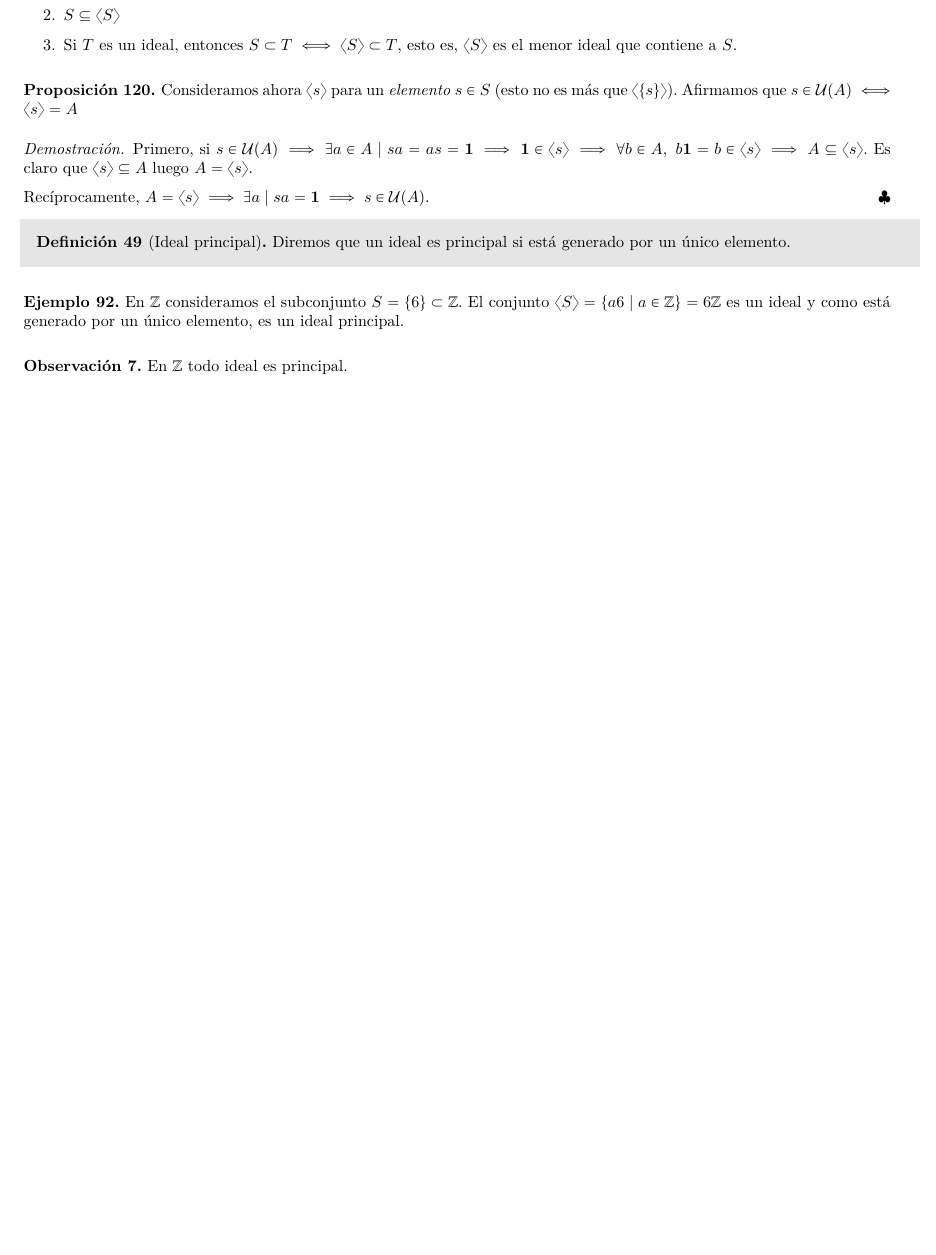
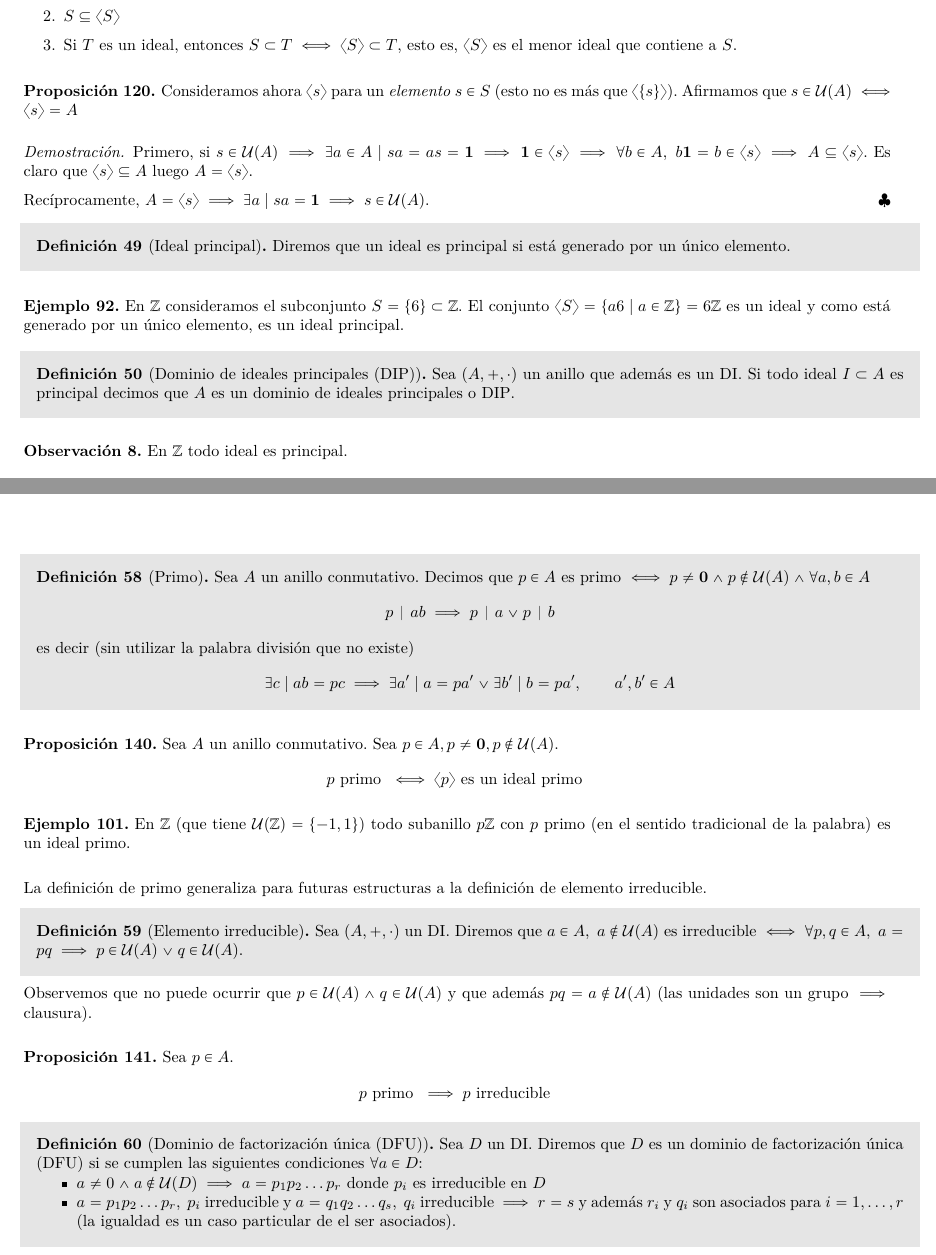
Before and after one commit to knifecake/apuntes, a LaTeX book (ea/apuntes-ea.tex, which reads ea/input/10-anillos-de-polinomios.tex, ea/input/8-anillos.tex): part of page 68 of 99 before the commit and two parts of pages 68 and 77 of 103 after it, the two joined at a grey line, cut so that both start at the same text, the shorter picture padded with empty space. Compiled offline with pdfLaTeX; TikZ figures are drawn from their code, not taken from saved files.

Commit message:
Algo de EA

```diff
--- a/ea/apuntes-ea.tex
+++ b/ea/apuntes-ea.tex
@@ -18,6 +18,7 @@
 \usepackage{multicol}
 \usepackage{subcaption}
 \usepackage{xfrac}
+\usepackage{glossaries}
 \usepackage{standalone}
 \usepackage{pgfmath}
 \usepackage{tikz}
@@ -123,6 +124,12 @@ Refname={Observaci\'{o}n,Observaciones},
 style=myej
 ]{obs}
 
+\makeglossaries
+\newglossaryentry{di}{name={DI},description={Dominio de integridad (ver \autoref{dfn:dominiointegridad})}}
+\newglossaryentry{dip}{name={DIP},description={Dominio de ideales principales (ver \autoref{dfn:dominioidealesprincipales})}}
+\newglossaryentry{dfu}{name={DFU},description={Dominio de factorización única (ver \autoref{dfn:dfu})}}
+
+
 % COMANDOS ÚTILES PARA LA TEORÍA DE GRUPOS
 %\newcommand{\normsub}{\mathbin{\triangleleft}}
 \newcommand{\normsub}{\lhd}
--- a/ea/input/10-anillos-de-polinomios.tex
+++ b/ea/input/10-anillos-de-polinomios.tex
@@ -1,3 +1,50 @@
 % !TeX root = ../apuntes-ea.tex
 
 \chapter{Anillos de polinomios}
+
+
+\begin{dfn}[Primo] %TODO buscar una fuente para esto
+	Sea $A$ un anillo conmutativo. Decimos que $p \in A$ es primo $\iff p \neq \0 \land p \notin \uds{A} \land \forall a,b \in A$
+	\begin{align*}
+	p \divides ab \implies p \divides a \lor p \divides b
+	\end{align*}
+	es decir (sin utilizar la palabra división que no existe)
+	\begin{align*}
+		\exists c \mid ab = pc \implies \exists a' \mid a = pa' \lor \exists b' \mid b = pa',\qquad a',b' \in A
+	\end{align*}
+\end{dfn}
+
+\begin{pro}
+	Sea $A$ un anillo conmutativo. Sea $p \in A, p \neq \0, p \notin \uds{A}$.
+	\begin{align*}
+		p \text{ primo } \iff \gen{p} \text{ es un ideal primo }
+	\end{align*}
+\end{pro}
+
+\begin{ej}
+	En $\Z$ (que tiene $\uds{\Z} = \{-1, 1\}$) todo subanillo $p\Z$ con $p$ primo (en el sentido tradicional de la palabra) es un ideal primo.
+\end{ej}
+
+La definición de primo generaliza para futuras estructuras a la definición de elemento irreducible.
+
+\begin{dfn}[Elemento irreducible]
+	Sea $(A, +, \cdot)$ un \gls{di}. Diremos que $a \in A,\ a \notin \uds{A}$ es irreducible $\iff \forall p,q \in A,\ a = pq\implies p \in \uds{A} \lor q \in \uds{A}$.
+\end{dfn}
+
+Observemos que no puede ocurrir que $p \in \uds{A} \land q \in \uds{A}$ y que además $pq = a \notin \uds{A}$ (las unidades son un grupo $\implies$ clausura).
+
+\begin{pro}
+	Sea $p \in A$.
+	\begin{align*}
+		p \text{ primo } \implies p \text{ irreducible }
+	\end{align*}
+\end{pro}
+
+\begin{dfn}[Dominio de factorización única (DFU)]
+	\label{dfn:dfu}
+	Sea $D$ un \gls{di}. Diremos que $D$ es un dominio de factorización única (\gls{dfu}) si se cumplen las siguientes condiciones $\forall a \in D$:
+	\begin{itemize}
+		\item $a \neq 0 \land a \not\in\uds{D} \implies a = p_1p_2\dots p_r$ donde $p_i$ es irreducible en $D$
+		\item $a = p_1p_2\dots p_r,\ p_i$ irreducible y $a = q_1q_2 \dots q_s,\ q_i$ irreducible $\implies r = s$ y además $r_i$ y $q_i$ son asociados para $i = 1, \dots, r$ (la igualdad es un caso particular de el ser asociados).
+	\end{itemize}
+\end{dfn}
--- a/ea/input/8-anillos.tex
+++ b/ea/input/8-anillos.tex
@@ -426,6 +429,11 @@ Como cabe esperar, cumple las mismas propiedades que cumplían los subgrupos gen
 \begin{ej}
 	En $\Z$ consideramos el subconjunto $S = \{6\} \subset \Z$. El conjunto $\gen{S} = \{a6 \mid a \in \Z\} = 6\Z$ es un ideal y como está generado por un único elemento, es un ideal principal.
 \end{ej}
+
+\begin{dfn}[Dominio de ideales principales (\gls{dip})]
+	\label{dfn:dominioidealesprincipales}
+	Sea $(A, +, \cdot)$ un anillo que además es un \gls{di}. Si todo ideal $I \subset A$ es principal decimos que $A$ es un dominio de ideales principales o \gls{dip}.
+\end{dfn}
 
 \begin{obs}
 	En $\Z$ todo ideal es principal.
```
Also changed, not shown: ea/input/1-grupos.tex (+4 -0 lines), ea/apuntes-ea.gls (added), ea/apuntes-ea.pdf, ea/apuntes-ea.tex (6 more changed lines), ea/input/8-anillos.tex (31 more changed lines), 4 other files.
